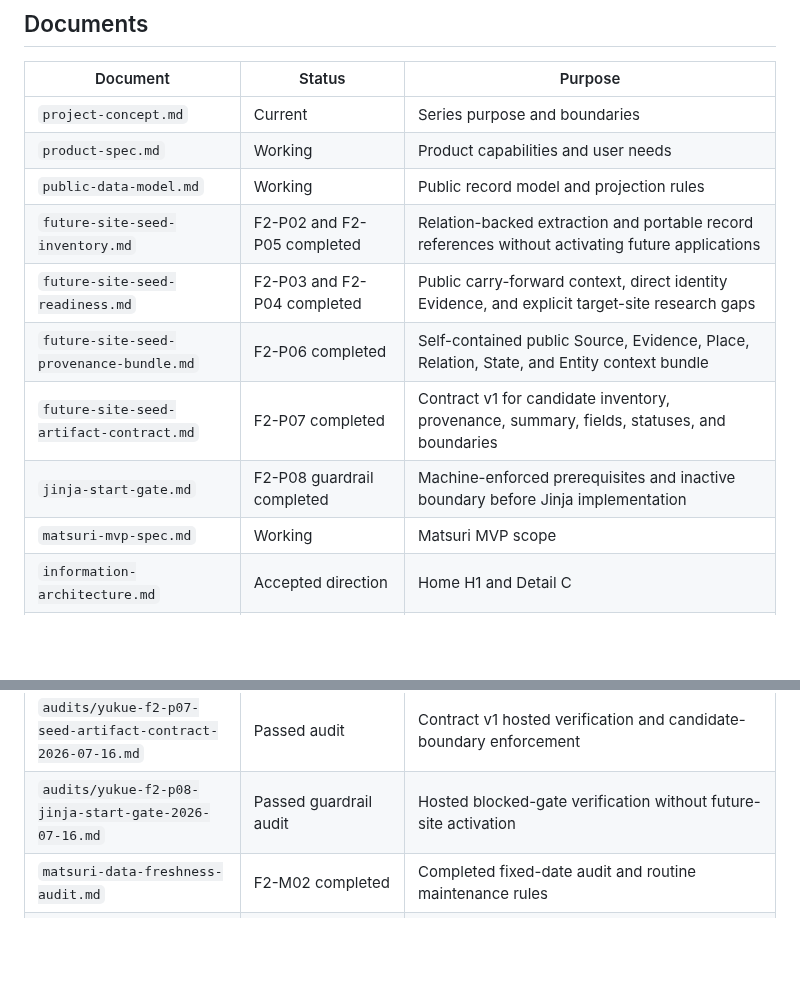
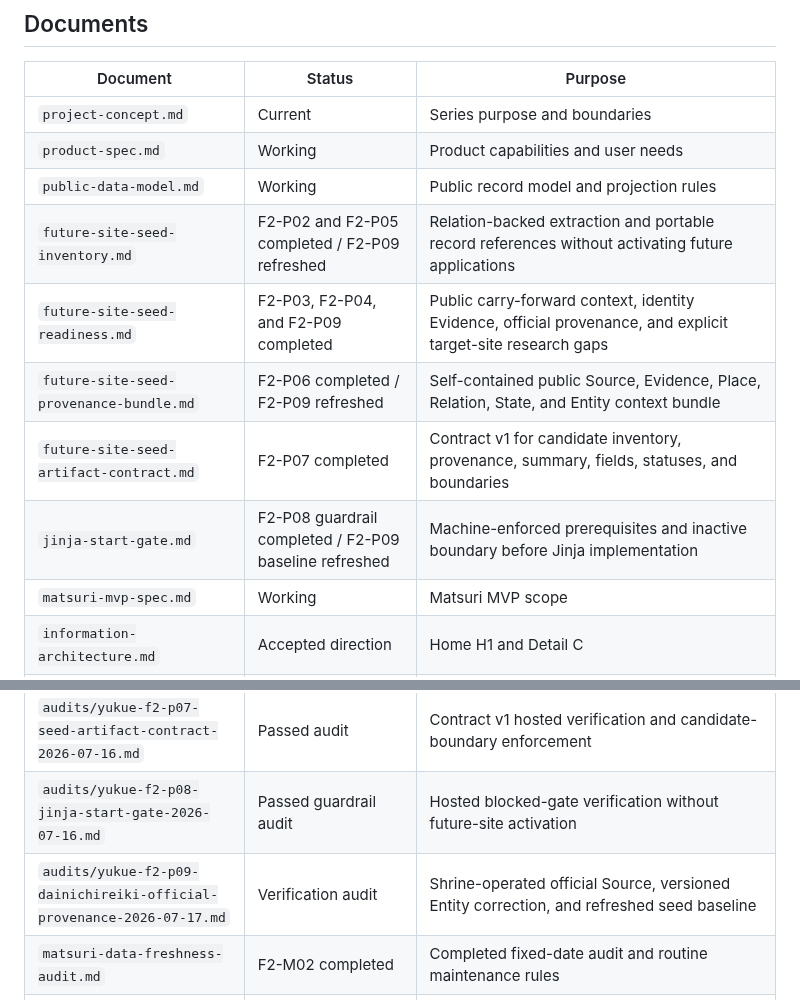
Before and after one commit to badjoke-lab/yukue, a Markdown page: docs/README.md, 2 parts joined by grey strips. Drawn GitHub-style; blank space fills up the shorter version.

Commit message:
Index F2-P09 documentation

```diff
--- a/docs/README.md
+++ b/docs/README.md
@@ -13,11 +13,11 @@ Before implementing a feature, check the relevant document here. When a decision
 | `project-concept.md` | Current | Series purpose and boundaries |
 | `product-spec.md` | Working | Product capabilities and user needs |
 | `public-data-model.md` | Working | Public record model and projection rules |
-| `future-site-seed-inventory.md` | F2-P02 and F2-P05 completed | Relation-backed extraction and portable record references without activating future applications |
-| `future-site-seed-readiness.md` | F2-P03 and F2-P04 completed | Public carry-forward context, direct identity Evidence, and explicit target-site research gaps |
-| `future-site-seed-provenance-bundle.md` | F2-P06 completed | Self-contained public Source, Evidence, Place, Relation, State, and Entity context bundle |
+| `future-site-seed-inventory.md` | F2-P02 and F2-P05 completed / F2-P09 refreshed | Relation-backed extraction and portable record references without activating future applications |
+| `future-site-seed-readiness.md` | F2-P03, F2-P04, and F2-P09 completed | Public carry-forward context, identity Evidence, official provenance, and explicit target-site research gaps |
+| `future-site-seed-provenance-bundle.md` | F2-P06 completed / F2-P09 refreshed | Self-contained public Source, Evidence, Place, Relation, State, and Entity context bundle |
 | `future-site-seed-artifact-contract.md` | F2-P07 completed | Contract v1 for candidate inventory, provenance, summary, fields, statuses, and boundaries |
-| `jinja-start-gate.md` | F2-P08 guardrail completed | Machine-enforced prerequisites and inactive boundary before Jinja implementation |
+| `jinja-start-gate.md` | F2-P08 guardrail completed / F2-P09 baseline refreshed | Machine-enforced prerequisites and inactive boundary before Jinja implementation |
 | `matsuri-mvp-spec.md` | Working | Matsuri MVP scope |
 | `information-architecture.md` | Accepted direction | Home H1 and Detail C |
 | `ui-direction.md` | Accepted direction | Visual character, typography, palette, layout language |
@@ -44,6 +44,7 @@ Before implementing a feature, check the relevant document here. When a decision
 | `audits/yukue-f2-p06-seed-provenance-bundle-2026-07-16.md` | Passed audit | Self-contained provenance records and reference-closure verification |
 | `audits/yukue-f2-p07-seed-artifact-contract-2026-07-16.md` | Passed audit | Contract v1 hosted verification and candidate-boundary enforcement |
 | `audits/yukue-f2-p08-jinja-start-gate-2026-07-16.md` | Passed guardrail audit | Hosted blocked-gate verification without future-site activation |
+| `audits/yukue-f2-p09-dainichireiki-official-provenance-2026-07-17.md` | Verification audit | Shrine-operated official Source, versioned Entity correction, and refreshed seed baseline |
 | `matsuri-data-freshness-audit.md` | F2-M02 completed | Completed fixed-date audit and routine maintenance rules |
 | `audits/matsuri-f2-m02-candidate-inventory-2026-07-12.md` | Baseline completed | Initial Occurrence, State, and external-link inventory |
 | `audits/matsuri-f2-m02-soma-outcome-2026-07-12.md` | Outcome resolved | 南相馬市 Evidence and `held` correction for 相馬野馬追 2026 |
```
